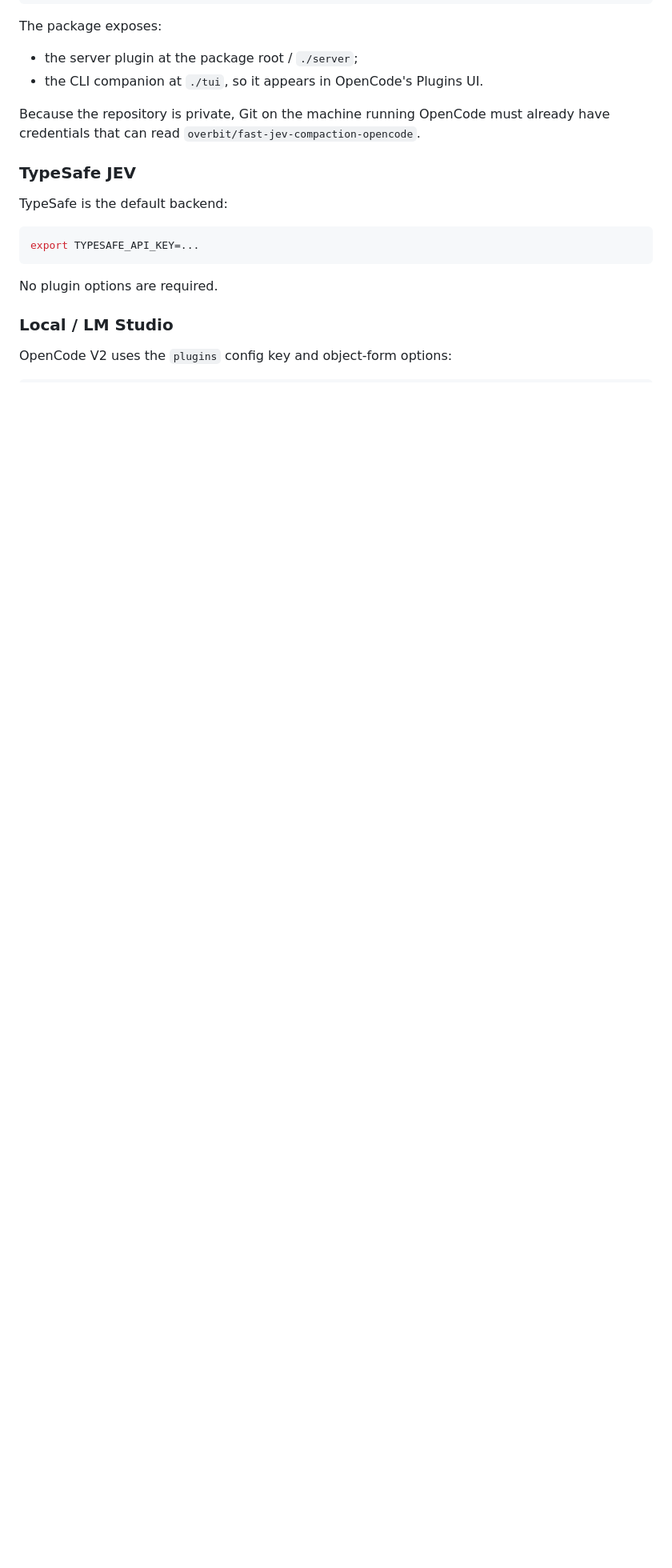
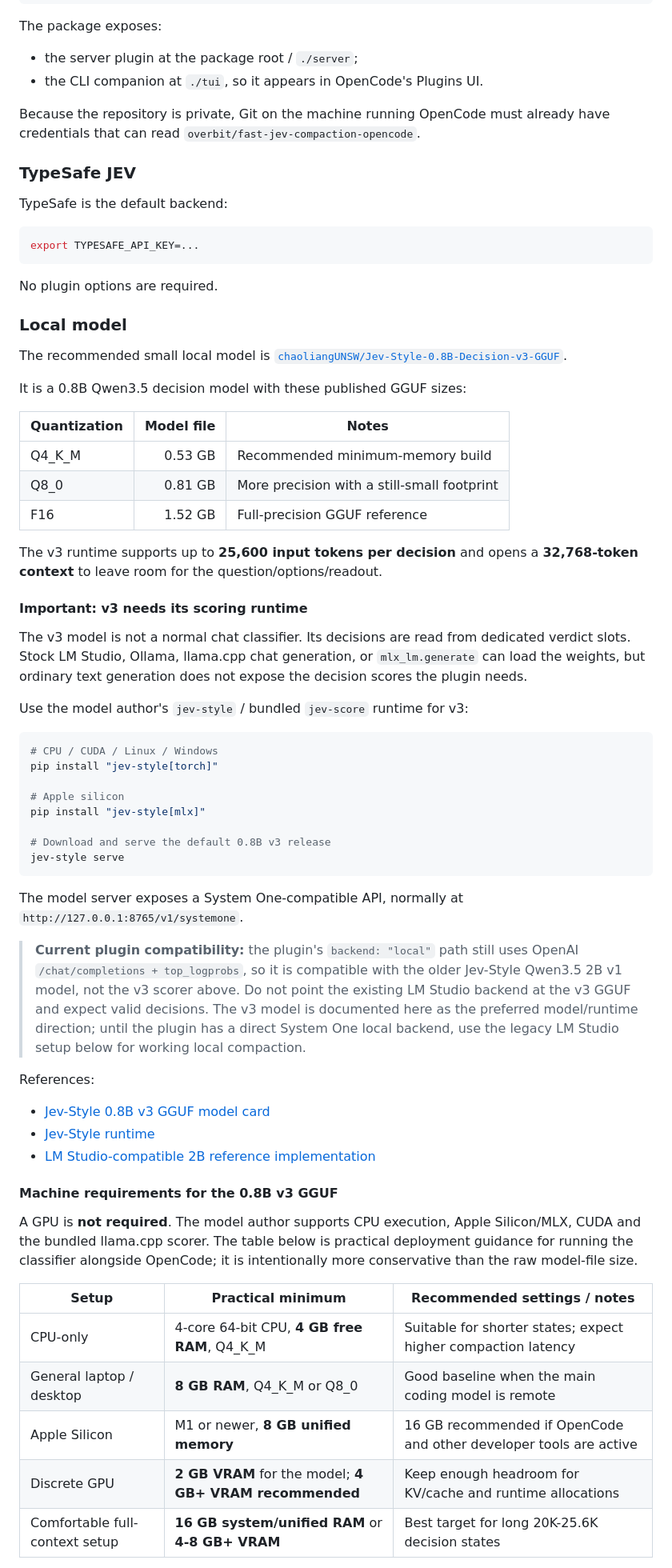
Before and after one commit to overbit/fast-jev-compaction-opencode, a Markdown page: README.md, the part around one of its changes. Shown at 80% size. GitHub-like rendering; blank space fills up the shorter version.

````diff
--- a/README.md
+++ b/README.md
@@ -31,6 +31,71 @@ export TYPESAFE_API_KEY=...
 
 No plugin options are required.
 
-### Local / LM Studio
+### Local model
 
-OpenCode V2 uses the `plugins` config key and object-form options:
+The recommended small local model is
+[`chaoliangUNSW/Jev-Style-0.8B-Decision-v3-GGUF`](https://huggingface.co/chaoliangUNSW/Jev-Style-0.8B-Decision-v3-GGUF).
+
+It is a 0.8B Qwen3.5 decision model with these published GGUF sizes:
+
+| Quantization | Model file | Notes |
+| --- | ---: | --- |
+| Q4_K_M | 0.53 GB | Recommended minimum-memory build |
+| Q8_0 | 0.81 GB | More precision with a still-small footprint |
+| F16 | 1.52 GB | Full-precision GGUF reference |
+
+The v3 runtime supports up to **25,600 input tokens per decision** and opens a
+**32,768-token context** to leave room for the question/options/readout.
+
+#### Important: v3 needs its scoring runtime
+
+The v3 model is not a normal chat classifier. Its decisions are read from dedicated
+verdict slots. Stock LM Studio, Ollama, llama.cpp chat generation, or
+`mlx_lm.generate` can load the weights, but ordinary text generation does not expose
+the decision scores the plugin needs.
+
+Use the model author's `jev-style` / bundled `jev-score` runtime for v3:
+
+```sh
+# CPU / CUDA / Linux / Windows
+pip install "jev-style[torch]"
+
+# Apple silicon
+pip install "jev-style[mlx]"
+
+# Download and serve the default 0.8B v3 release
+jev-style serve
+```
+
+The model server exposes a System One-compatible API, normally at
+`http://127.0.0.1:8765/v1/systemone`.
+
+> **Current plugin compatibility:** the plugin's `backend: "local"` path still uses
+> OpenAI `/chat/completions + top_logprobs`, so it is compatible with the older
+> Jev-Style Qwen3.5 2B v1 model, not the v3 scorer above. Do not point the existing
+> LM Studio backend at the v3 GGUF and expect valid decisions. The v3 model is documented
+> here as the preferred model/runtime direction; until the plugin has a direct
+> System One local backend, use the legacy LM Studio setup below for working local
+> compaction.
+
+References:
+
+- [Jev-Style 0.8B v3 GGUF model card](https://huggingface.co/chaoliangUNSW/Jev-Style-0.8B-Decision-v3-GGUF)
+- [Jev-Style runtime](https://github.com/lawrence3699/jev-style)
+- [LM Studio-compatible 2B reference implementation](https://github.com/lkntfnd/fast-jev-compaction-local)
+
+#### Machine requirements for the 0.8B v3 GGUF
+
+A GPU is **not required**. The model author supports CPU execution, Apple Silicon/MLX,
+CUDA and the bundled llama.cpp scorer. The table below is practical deployment guidance
+for running the classifier alongside OpenCode; it is intentionally more conservative than
+the raw model-file size.
+
+| Setup | Practical minimum | Recommended settings / notes |
+| --- | --- | --- |
+| CPU-only | 4-core 64-bit CPU, **4 GB free RAM**, Q4_K_M | Suitable for shorter states; expect higher compaction latency |
+| General laptop / desktop | **8 GB RAM**, Q4_K_M or Q8_0 | Good baseline when the main coding model is remote |
+| Apple Silicon | M1 or newer, **8 GB unified memory** | 16 GB recommended if OpenCode and other developer tools are active |
+| Discrete GPU | **2 GB VRAM** for the model; **4 GB+ VRAM recommended** | Keep enough headroom for KV/cache and runtime allocations |
+| Comfortable full-context setup | **16 GB system/unified RAM** or **4-8 GB+ VRAM** | Best target for long 20K-25.6K decision states |
+
````
Also changed, not shown: other parts of README.md (+34 -57 lines).
